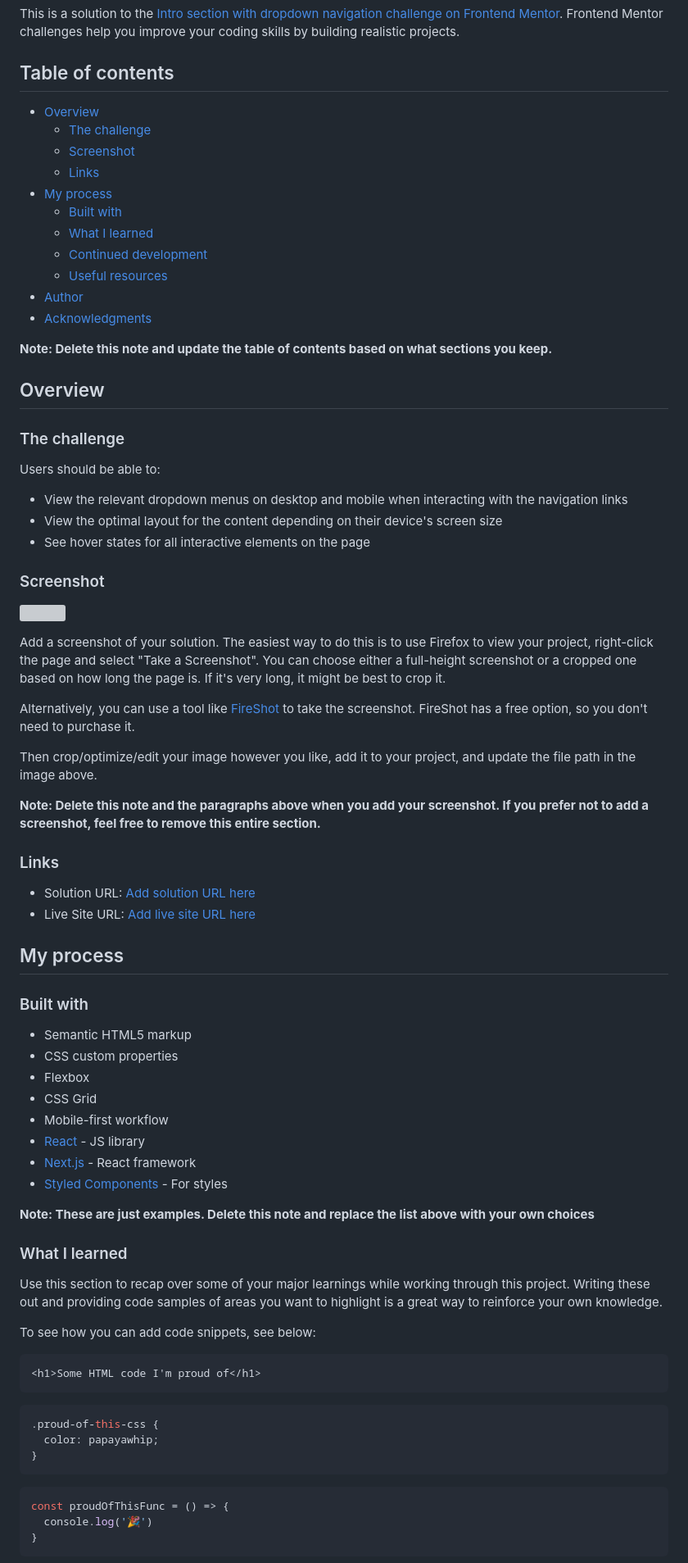
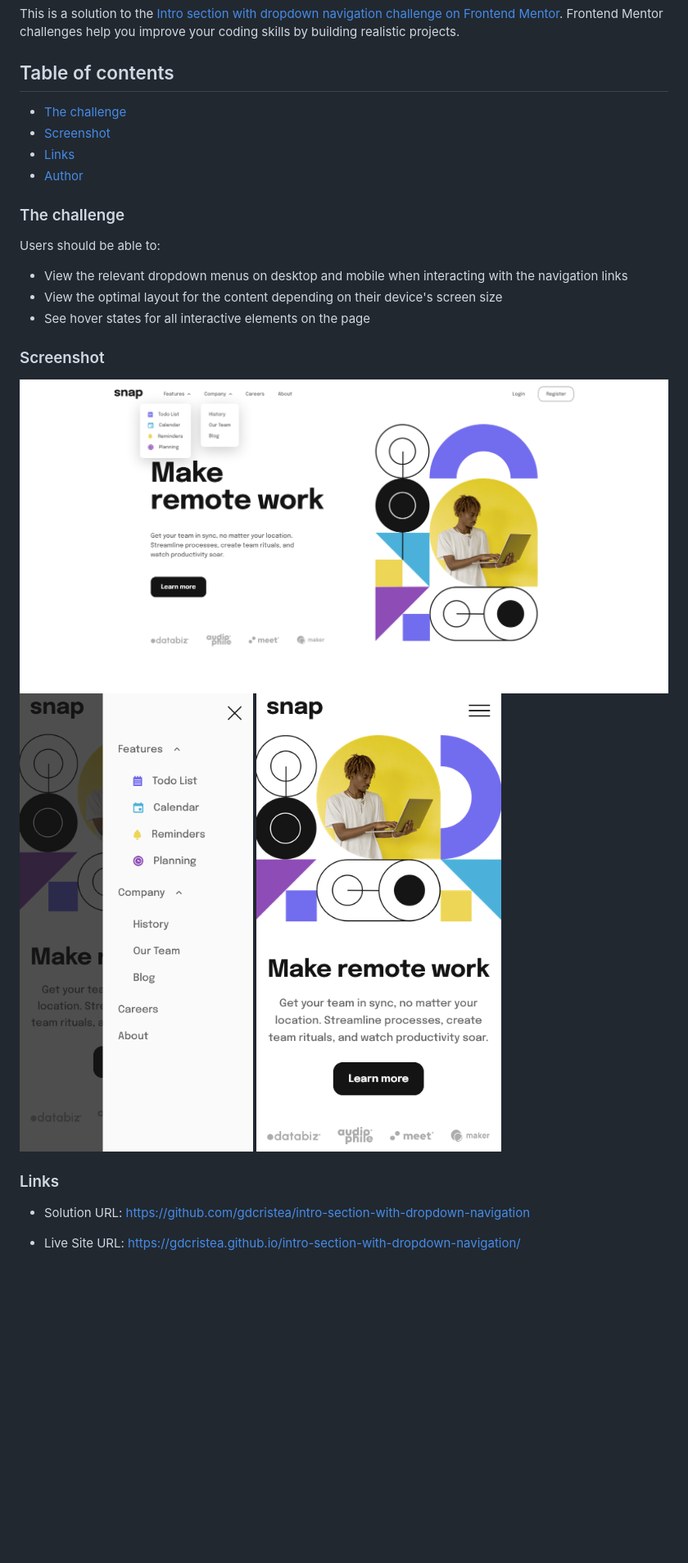
Before and after one commit to gdcristea/intro-section-with-dropdown-navigation, a Markdown page: README.md, the part around the change printed below. Shown: that part at 82% size. Drawn GitHub-style; pictures changed too: screenshots/Desktop.png (added), screenshots/Mobile1.png (added), screenshots/Mobile2.png (added); blank space fills up the shorter version; grey boxes are pictures that could not be loaded.

````diff
--- a/README.md
+++ b/README.md
@@ -4,21 +4,11 @@ This is a solution to the [Intro section with dropdown navigation challenge on F
 
 ## Table of contents
 
-- [Overview](#overview)
   - [The challenge](#the-challenge)
   - [Screenshot](#screenshot)
   - [Links](#links)
-- [My process](#my-process)
-  - [Built with](#built-with)
-  - [What I learned](#what-i-learned)
-  - [Continued development](#continued-development)
-  - [Useful resources](#useful-resources)
-- [Author](#author)
-- [Acknowledgments](#acknowledgments)
+  - [Author](#author)
 
-**Note: Delete this note and update the table of contents based on what sections you keep.**
-
-## Overview
 
 ### The challenge
 
@@ -30,53 +20,14 @@ Users should be able to:
 
 ### Screenshot
 
-![](./screenshot.jpg)
+![](screenshots/Desktop.png)
+![](screenshots/Mobile2.png)
+![](screenshots/Mobile1.png)
 
-Add a screenshot of your solution. The easiest way to do this is to use Firefox to view your project, right-click the page and select "Take a Screenshot". You can choose either a full-height screenshot or a cropped one based on how long the page is. If it's very long, it might be best to crop it.
-
-Alternatively, you can use a tool like [FireShot](https://getfireshot.com/) to take the screenshot. FireShot has a free option, so you don't need to purchase it.
-
-Then crop/optimize/edit your image however you like, add it to your project, and update the file path in the image above.
-
-**Note: Delete this note and the paragraphs above when you add your screenshot. If you prefer not to add a screenshot, feel free to remove this entire section.**
 
 ### Links
 
-- Solution URL: [Add solution URL here](https://your-solution-url.com)
-- Live Site URL: [Add live site URL here](https://your-live-site-url.com)
+- Solution URL: https://github.com/gdcristea/intro-section-with-dropdown-navigation
 
-## My process
+- Live Site URL: https://gdcristea.github.io/intro-section-with-dropdown-navigation/
 
-### Built with
-
-- Semantic HTML5 markup
-- CSS custom properties
-- Flexbox
-- CSS Grid
-- Mobile-first workflow
-- [React](https://reactjs.org/) - JS library
-- [Next.js](https://nextjs.org/) - React framework
-- [Styled Components](https://styled-components.com/) - For styles
-
-**Note: These are just examples. Delete this note and replace the list above with your own choices**
-
-### What I learned
-
-Use this section to recap over some of your major learnings while working through this project. Writing these out and providing code samples of areas you want to highlight is a great way to reinforce your own knowledge.
-
-To see how you can add code snippets, see below:
-
-```html
-<h1>Some HTML code I'm proud of</h1>
-```
-```css
-.proud-of-this-css {
-  color: papayawhip;
-}
-```
-```js
-const proudOfThisFunc = () => {
-  console.log('🎉')
-}
-```
-
````
Also changed, not shown: other parts of README.md (+3 -25 lines), README-template.md (deleted, +0 -41 lines).
